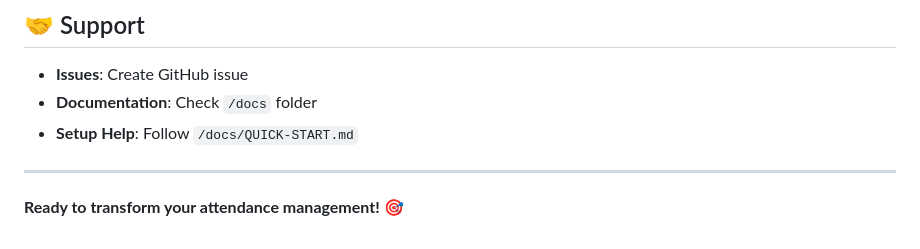
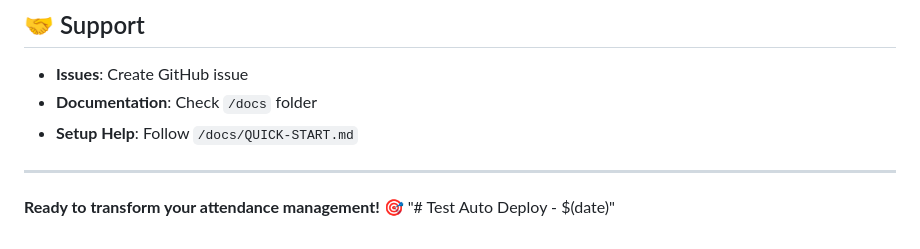
Before and after one commit to omanjaya/sistem-absensi-manufac, a Markdown page: README.md, the part around the change. Rendered like a GitHub page.

```diff
--- a/README.md
+++ b/README.md
@@ -134,3 +134,4 @@ docker-compose -f docker-compose.prod.yml up -d
 ---
 
 **Ready to transform your attendance management! 🎯**
+"# Test Auto Deploy - $(date)"
```
Also changed, not shown: deploy/GITHUB-WEBHOOK-SETUP.md (added, +245 -0 lines).
